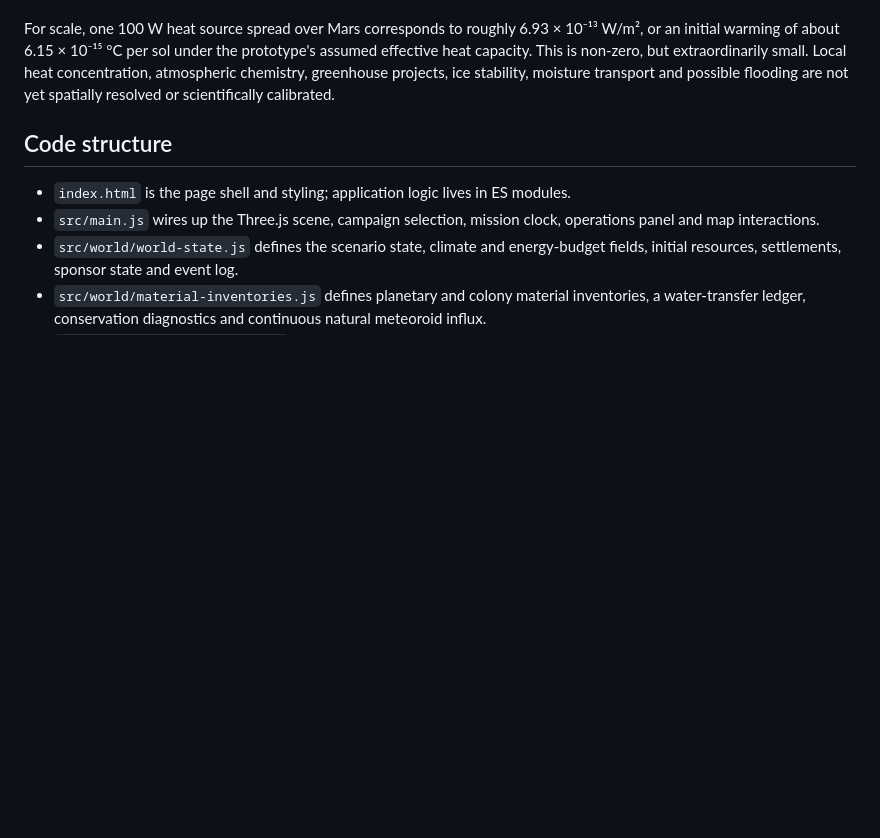
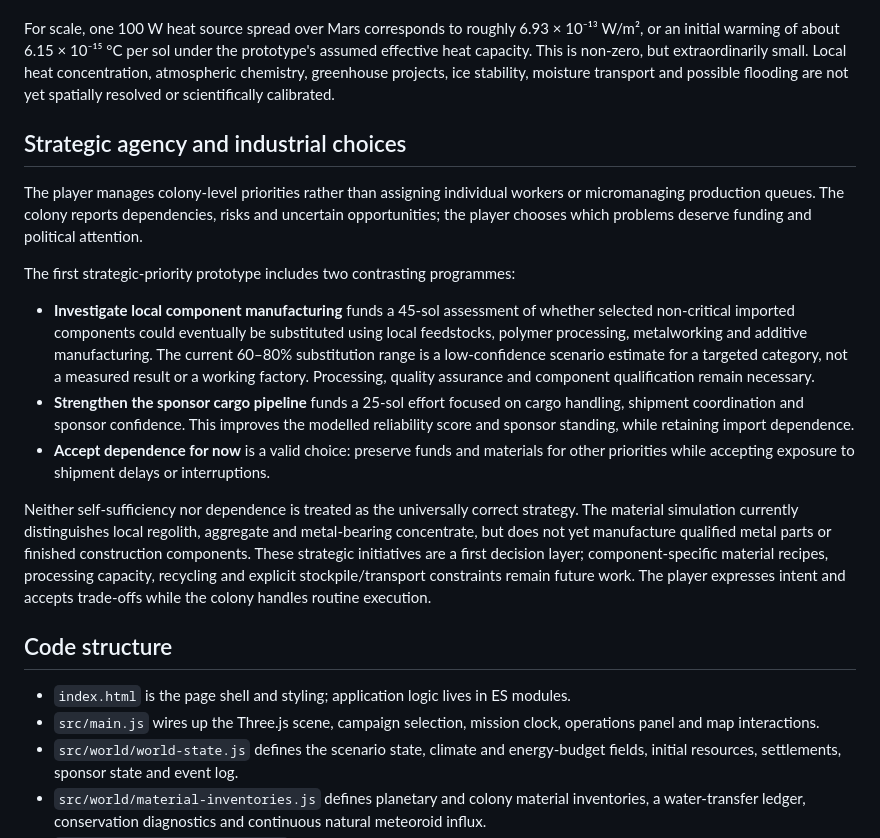
Before and after one commit to ScottENOC/Red-mars-rising, a Markdown page: README.md, the part around the change. GitHub-like rendering; blank space fills up the shorter version.

Commit message:
Document strategic colony priorities and industrial dependency choices

```diff
--- a/README.md
+++ b/README.md
@@ -20,6 +20,18 @@ The current development branch introduces the campaign start flow and the first
 The global heat response is an explicit **illustrative prototype**, not a calibrated Mars general-circulation model. Each colonist contributes an assumed 100 W of heat. The model divides this by Mars's surface area, integrates the energy over a sol, applies a simple radiative restoring term around the initial mean temperature, and stores the resulting temperature anomaly separately from the displayed baseline. That separate anomaly accumulator is important: a tiny but non-zero contribution is retained even when adding it directly to a temperature near −63 °C would fall below the floating-point precision of that absolute value.
 
 For scale, one 100 W heat source spread over Mars corresponds to roughly 6.93 × 10⁻¹³ W/m², or an initial warming of about 6.15 × 10⁻¹⁵ °C per sol under the prototype's assumed effective heat capacity. This is non-zero, but extraordinarily small. Local heat concentration, atmospheric chemistry, greenhouse projects, ice stability, moisture transport and possible flooding are not yet spatially resolved or scientifically calibrated.
+
+## Strategic agency and industrial choices
+
+The player manages colony-level priorities rather than assigning individual workers or micromanaging production queues. The colony reports dependencies, risks and uncertain opportunities; the player chooses which problems deserve funding and political attention.
+
+The first strategic-priority prototype includes two contrasting programmes:
+
+- **Investigate local component manufacturing** funds a 45-sol assessment of whether selected non-critical imported components could eventually be substituted using local feedstocks, polymer processing, metalworking and additive manufacturing. The current 60–80% substitution range is a low-confidence scenario estimate for a targeted category, not a measured result or a working factory. Processing, quality assurance and component qualification remain necessary.
+- **Strengthen the sponsor cargo pipeline** funds a 25-sol effort focused on cargo handling, shipment coordination and sponsor confidence. This improves the modelled reliability score and sponsor standing, while retaining import dependence.
+- **Accept dependence for now** is a valid choice: preserve funds and materials for other priorities while accepting exposure to shipment delays or interruptions.
+
+Neither self-sufficiency nor dependence is treated as the universally correct strategy. The material simulation currently distinguishes local regolith, aggregate and metal-bearing concentrate, but does not yet manufacture qualified metal parts or finished construction components. These strategic initiatives are a first decision layer; component-specific material recipes, processing capacity, recycling and explicit stockpile/transport constraints remain future work. The player expresses intent and accepts trade-offs while the colony handles routine execution.
 
 ## Code structure
 
```
